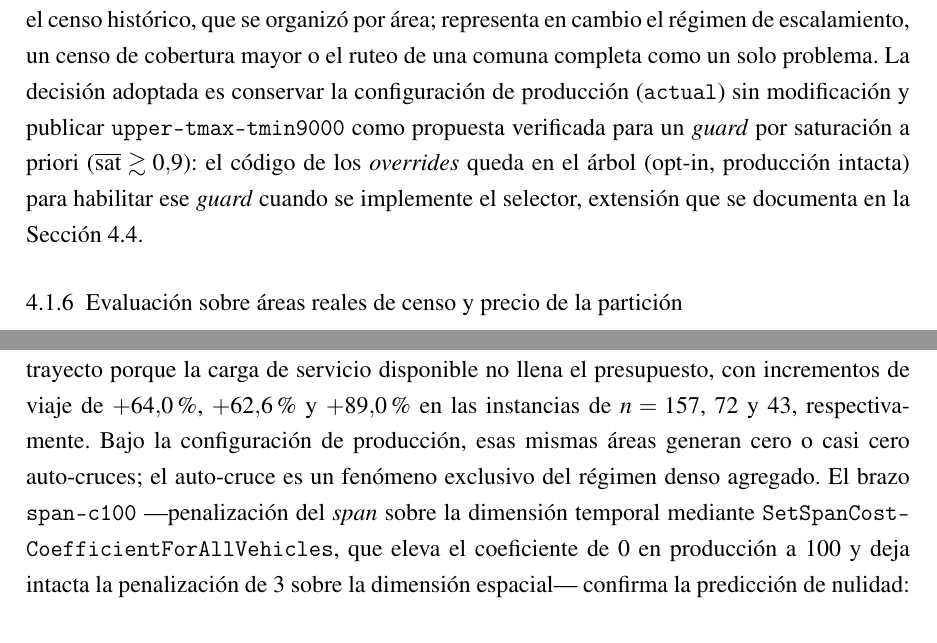
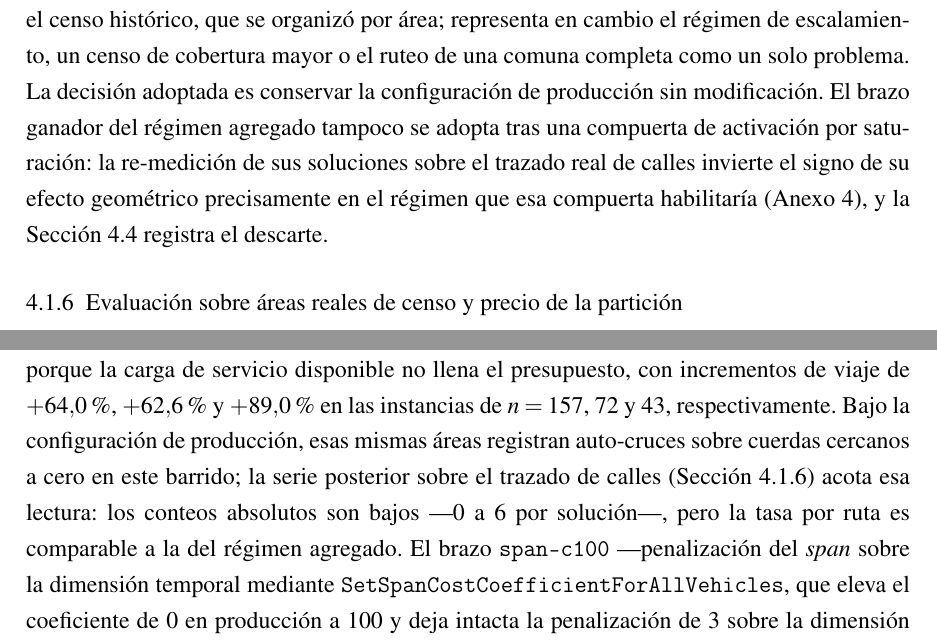
Before and after one commit to AlbertoZuiga/arbocensus, a LaTeX thesis (docs/thesis/main.tex, which reads docs/thesis/secciones/04-resultados.tex, docs/thesis/secciones/05-anexos.tex): two parts of pages 80 and 126 of 152, joined at a grey line, cut so that both start at the same text. Compiled offline with pdfLaTeX.

Commit message:
docs(thesis): alinea afirmaciones caducas con las mediciones finales
La compuerta de régimen aparecía como propuesta verificada en §4.1.5 pero
descartada en §4.4 y Anexo 4; las rutas bajo T_min ya no aparecen en la
corrida unificada de referencia; la cota superior al punto medio no es un
ajuste propio de spatial_term; la forma fuerte «áreas sin auto-cruces»
quedó refutada por la serie sobre calle.

Co-Authored-By: Claude Fable 5 <noreply@anthropic.com>

```diff
--- a/docs/thesis/secciones/04-resultados.tex
+++ b/docs/thesis/secciones/04-resultados.tex
@@ -1031,11 +1031,12 @@ sin una compuerta previa: la hipótesis queda refutada. El escenario donde
 \texttt{upper-tmax-tmin9000} gana ---el conjunto agregado de $n=1\,607$--- no tiene correlato
 operativo en el censo histórico, que se organizó por área; representa en cambio el régimen de
 escalamiento, un censo de cobertura mayor o el ruteo de una comuna completa como un solo problema.
-La decisión adoptada es conservar la configuración de producción (\texttt{actual}) sin modificación
-y publicar \texttt{upper-tmax-tmin9000} como propuesta verificada para un \textit{guard} por
-saturación a priori ($\overline{\text{sat}} \gtrsim 0{,}9$): el código de los \textit{overrides}
-queda en el árbol (opt-in, producción intacta) para habilitar ese \textit{guard} cuando se
-implemente el selector, extensión que se documenta en la Sección~\ref{sec:posibles-mejoras}.
+La decisión adoptada es conservar la configuración de producción sin modificación. El brazo ganador
+del régimen agregado tampoco se adopta tras una compuerta de activación por saturación: la
+re-medición de sus soluciones sobre el trazado real de calles invierte el signo de su efecto
+geométrico precisamente en el régimen que esa compuerta habilitaría
+(\hyperref[anx:barrido-configuraciones]{Anexo 4}), y la Sección~\ref{sec:posibles-mejoras} registra
+el descarte.
 % ---- 4.1.5 ------------------------------------------------------
 \subsection{Evaluación sobre áreas reales de censo y precio de la partición}
 \label{sec:areas-reales}
--- a/docs/thesis/secciones/05-anexos.tex
+++ b/docs/thesis/secciones/05-anexos.tex
@@ -917,8 +917,10 @@ Sin embargo, el mismo brazo produce el peor resultado en las áreas reales indiv
 instancia no satura $T_{\max}$ ($\overline{\text{sat}} \approx 0{,}67$--$0{,}73$): anclar la cota
 superior fuerza relleno de trayecto porque la carga de servicio disponible no llena el presupuesto,
 con incrementos de viaje de $+64{,}0$\,\%, $+62{,}6$\,\% y $+89{,}0$\,\% en las instancias de $n =
-157$, $72$ y $43$, respectivamente. Bajo la configuración de producción, esas mismas áreas generan
-cero o casi cero auto-cruces; el auto-cruce es un fenómeno exclusivo del régimen denso agregado. El
+157$, $72$ y $43$, respectivamente. Bajo la configuración de producción, esas mismas áreas registran
+auto-cruces sobre cuerdas cercanos a cero en este barrido; la serie posterior sobre el trazado de
+calles (Sección~\ref{sec:areas-reales}) acota esa lectura: los conteos absolutos son bajos ---0 a 6
+por solución---, pero la tasa por ruta es comparable a la del régimen agregado. El
 brazo \texttt{span-c100} ---penalización del \textit{span} sobre la dimensión temporal mediante
 \texttt{SetSpanCostCoefficientForAllVehicles}, que eleva el coeficiente de $0$ en producción a $100$
 y deja intacta la penalización de $3$ sobre la dimensión espacial--- confirma la predicción de
```
Also changed, not shown: docs/thesis/secciones/00-preliminares.tex (+2 -2 lines), docs/thesis/secciones/03-diseno.tex (+3 -3 lines), docs/thesis/secciones/04-resultados.tex (4 more changed lines).
